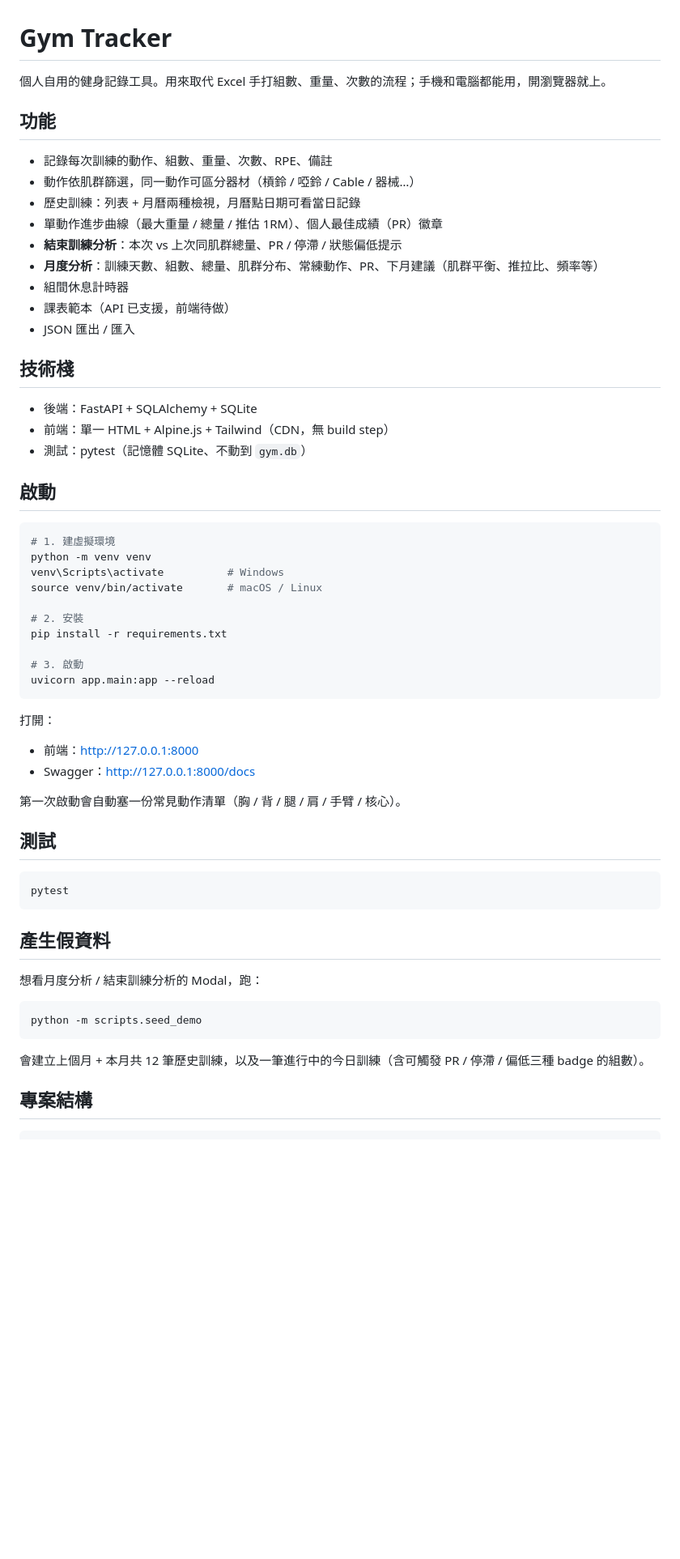
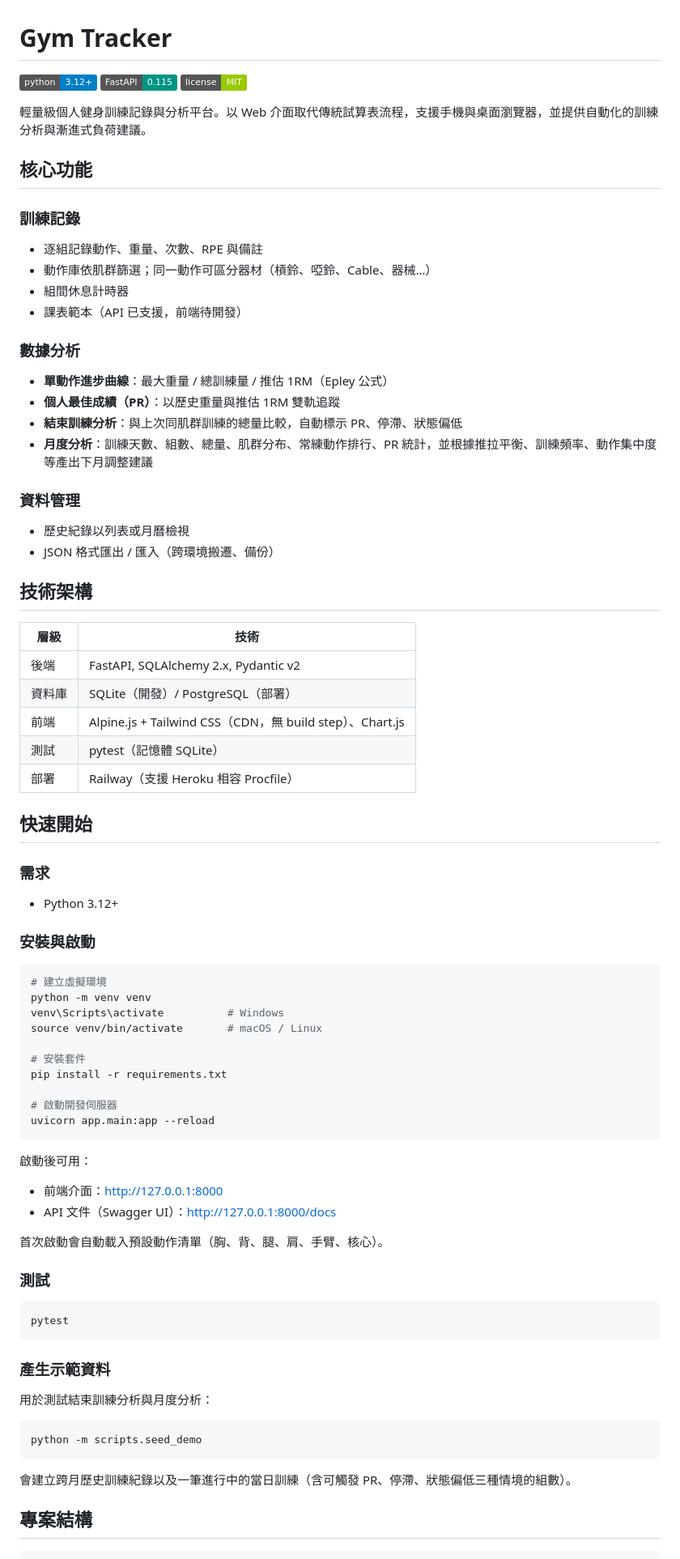
Before and after one commit to laiettt/gym-tracker, a Markdown page: README.md, the part around one of its changes. Shown at 81% size. Drawn GitHub-style; badges without logos; blank space fills up the shorter version.

Commit message:
docs: README 重寫為正式版
補上技術棧表格、安全性段落、badge、完整部署變數清單。

Co-Authored-By: Claude Opus 4.7 <noreply@anthropic.com>

````diff
--- a/README.md
+++ b/README.md
@@ -1,61 +1,80 @@
 # Gym Tracker
 
-個人自用的健身記錄工具。用來取代 Excel 手打組數、重量、次數的流程；手機和電腦都能用，開瀏覽器就上。
+[![Python](https://img.shields.io/badge/python-3.12%2B-blue)](https://www.python.org/)
+[![FastAPI](https://img.shields.io/badge/FastAPI-0.115-009485)](https://fastapi.tiangolo.com/)
+[![License](https://img.shields.io/badge/license-MIT-green)]()
 
-## 功能
+輕量級個人健身訓練記錄與分析平台。以 Web 介面取代傳統試算表流程，支援手機與桌面瀏覽器，並提供自動化的訓練分析與漸進式負荷建議。
 
-- 記錄每次訓練的動作、組數、重量、次數、RPE、備註
-- 動作依肌群篩選，同一動作可區分器材（槓鈴 / 啞鈴 / Cable / 器械…）
-- 歷史訓練：列表 + 月曆兩種檢視，月曆點日期可看當日記錄
-- 單動作進步曲線（最大重量 / 總量 / 推估 1RM）、個人最佳成績（PR）徽章
-- **結束訓練分析**：本次 vs 上次同肌群總量、PR / 停滯 / 狀態偏低提示
-- **月度分析**：訓練天數、組數、總量、肌群分布、常練動作、PR、下月建議（肌群平衡、推拉比、頻率等）
+## 核心功能
+
+### 訓練記錄
+- 逐組記錄動作、重量、次數、RPE 與備註
+- 動作庫依肌群篩選；同一動作可區分器材（槓鈴、啞鈴、Cable、器械…）
 - 組間休息計時器
-- 課表範本（API 已支援，前端待做）
-- JSON 匯出 / 匯入
+- 課表範本（API 已支援，前端待開發）
 
-## 技術棧
+### 數據分析
+- **單動作進步曲線**：最大重量 / 總訓練量 / 推估 1RM（Epley 公式）
+- **個人最佳成績（PR）**：以歷史重量與推估 1RM 雙軌追蹤
+- **結束訓練分析**：與上次同肌群訓練的總量比較，自動標示 PR、停滯、狀態偏低
+- **月度分析**：訓練天數、組數、總量、肌群分布、常練動作排行、PR 統計，並根據推拉平衡、訓練頻率、動作集中度等產出下月調整建議
 
-- 後端：FastAPI + SQLAlchemy + SQLite
-- 前端：單一 HTML + Alpine.js + Tailwind（CDN，無 build step）
-- 測試：pytest（記憶體 SQLite、不動到 `gym.db`）
+### 資料管理
+- 歷史紀錄以列表或月曆檢視
+- JSON 格式匯出 / 匯入（跨環境搬遷、備份）
 
-## 啟動
+## 技術架構
+
+| 層級 | 技術 |
+|---|---|
+| 後端 | FastAPI, SQLAlchemy 2.x, Pydantic v2 |
+| 資料庫 | SQLite（開發）/ PostgreSQL（部署） |
+| 前端 | Alpine.js + Tailwind CSS（CDN，無 build step）、Chart.js |
+| 測試 | pytest（記憶體 SQLite） |
+| 部署 | Railway（支援 Heroku 相容 Procfile） |
+
+## 快速開始
+
+### 需求
+- Python 3.12+
+
+### 安裝與啟動
 
 ```bash
-# 1. 建虛擬環境
+# 建立虛擬環境
 python -m venv venv
 venv\Scripts\activate          # Windows
 source venv/bin/activate       # macOS / Linux
 
-# 2. 安裝
+# 安裝套件
 pip install -r requirements.txt
 
-# 3. 啟動
+# 啟動開發伺服器
 uvicorn app.main:app --reload
 ```
 
-打開：
-- 前端：<http://127.0.0.1:8000>
-- Swagger：<http://127.0.0.1:8000/docs>
+啟動後可用：
+- 前端介面：<http://127.0.0.1:8000>
+- API 文件（Swagger UI）：<http://127.0.0.1:8000/docs>
 
-第一次啟動會自動塞一份常見動作清單（胸 / 背 / 腿 / 肩 / 手臂 / 核心）。
+首次啟動會自動載入預設動作清單（胸、背、腿、肩、手臂、核心）。
 
-## 測試
+### 測試
 
 ```bash
 pytest
 ```
 
-## 產生假資料
+### 產生示範資料
 
-想看月度分析 / 結束訓練分析的 Modal，跑：
+用於測試結束訓練分析與月度分析：
 
 ```bash
 python -m scripts.seed_demo
 ```
 
-會建立上個月 + 本月共 12 筆歷史訓練，以及一筆進行中的今日訓練（含可觸發 PR / 停滯 / 偏低三種 badge 的組數）。
+會建立跨月歷史訓練紀錄以及一筆進行中的當日訓練（含可觸發 PR、停滯、狀態偏低三種情境的組數）。
 
 ## 專案結構
 
````
Also changed, not shown: other parts of README.md (+44 -29 lines).
